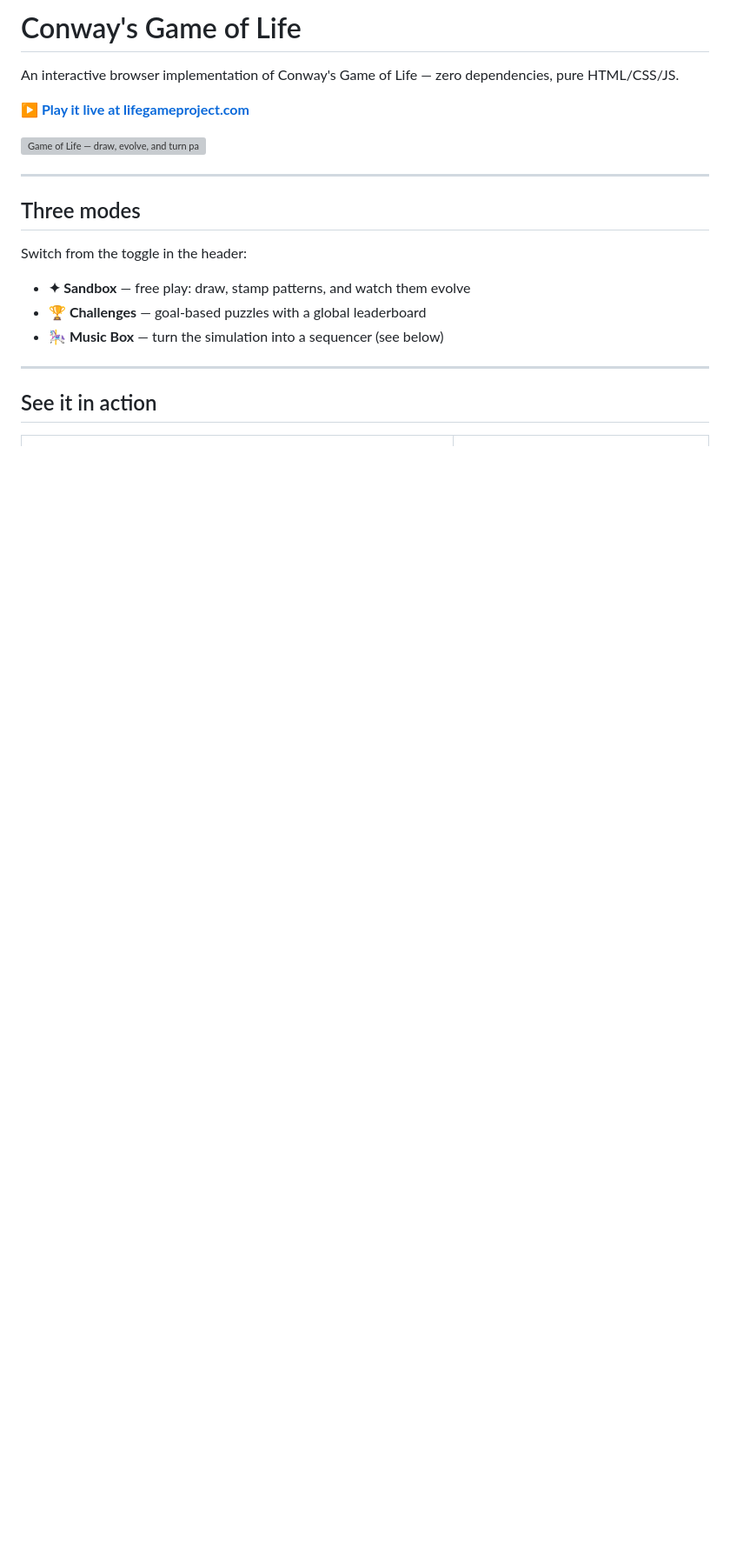
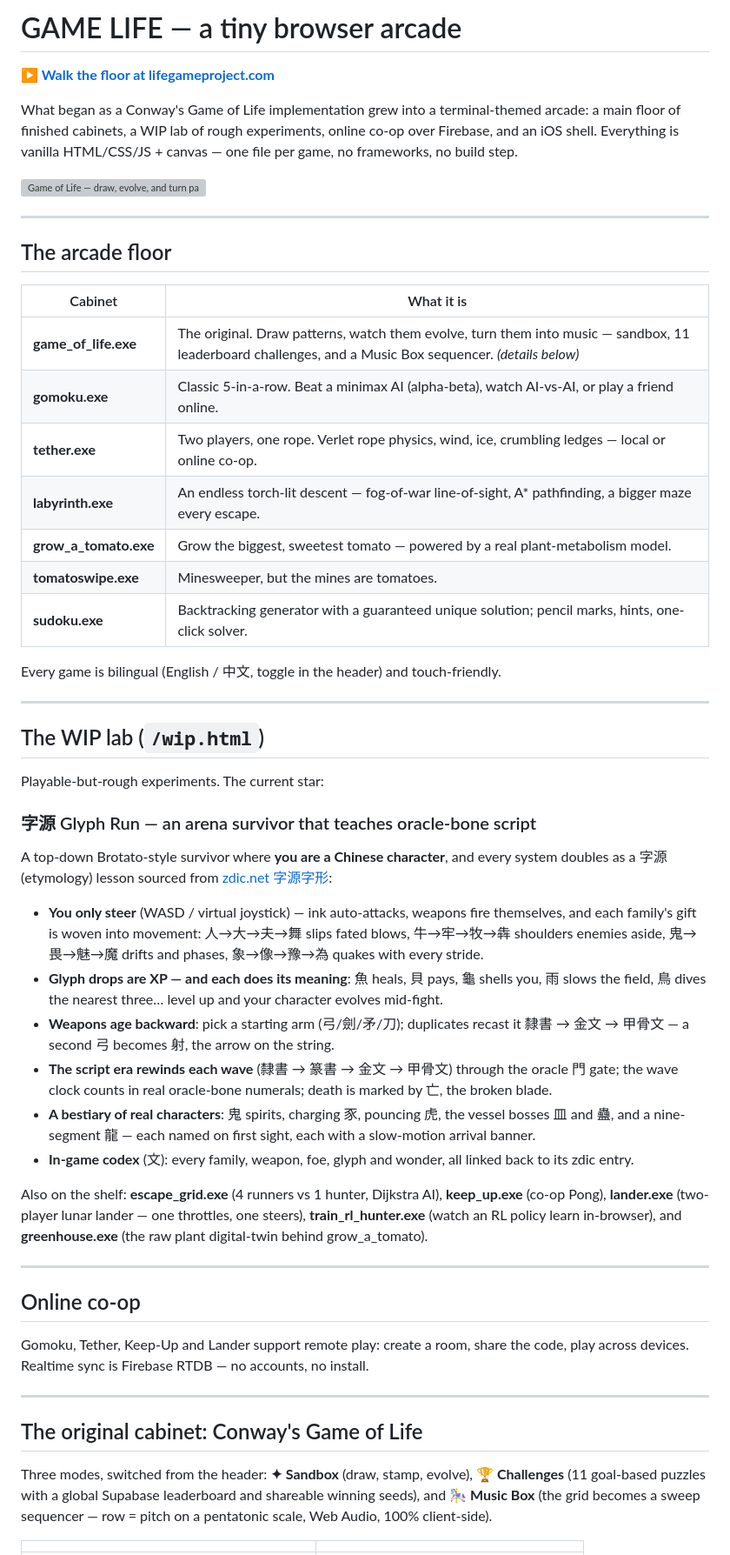
Before and after one commit to chf-NewStart/houfu-sam-lifegame, a Markdown page: README.md, the part around one of its changes. Shown at 87% size. Rendered like a GitHub page; blank space fills up the shorter version; grey boxes are pictures that could not be loaded.

```diff
--- a/README.md
+++ b/README.md
@@ -1,24 +1,57 @@
-# Conway's Game of Life
+# GAME LIFE — a tiny browser arcade
 
-An interactive browser implementation of Conway's Game of Life — zero dependencies, pure HTML/CSS/JS.
+**[▶ Walk the floor at lifegameproject.com](https://lifegameproject.com)**
 
-**[▶ Play it live at lifegameproject.com](https://lifegameproject.com)**
+What began as a Conway's Game of Life implementation grew into a terminal-themed arcade: a main floor of finished cabinets, a WIP lab of rough experiments, online co-op over Firebase, and an iOS shell. Everything is vanilla HTML/CSS/JS + canvas — one file per game, no frameworks, no build step.
 
 ![Game of Life — draw, evolve, and turn patterns into music](demo/gif/hero.gif)
 
 ---
 
-## Three modes
+## The arcade floor
 
-Switch from the toggle in the header:
+| Cabinet | What it is |
+|---|---|
+| **game_of_life.exe** | The original. Draw patterns, watch them evolve, turn them into music — sandbox, 11 leaderboard challenges, and a Music Box sequencer. *(details below)* |
+| **gomoku.exe** | Classic 5-in-a-row. Beat a minimax AI (alpha-beta), watch AI-vs-AI, or play a friend online. |
+| **tether.exe** | Two players, one rope. Verlet rope physics, wind, ice, crumbling ledges — local or online co-op. |
+| **labyrinth.exe** | An endless torch-lit descent — fog-of-war line-of-sight, A* pathfinding, a bigger maze every escape. |
+| **grow_a_tomato.exe** | Grow the biggest, sweetest tomato — powered by a real plant-metabolism model. |
+| **tomatoswipe.exe** | Minesweeper, but the mines are tomatoes. |
+| **sudoku.exe** | Backtracking generator with a guaranteed unique solution; pencil marks, hints, one-click solver. |
 
-- **✦ Sandbox** — free play: draw, stamp patterns, and watch them evolve
-- **🏆 Challenges** — goal-based puzzles with a global leaderboard
-- **🎠 Music Box** — turn the simulation into a sequencer (see below)
+Every game is bilingual (English / 中文, toggle in the header) and touch-friendly.
 
 ---
 
-## See it in action
+## The WIP lab (`/wip.html`)
+
+Playable-but-rough experiments. The current star:
+
+### 字源 Glyph Run — an arena survivor that teaches oracle-bone script
+
+A top-down Brotato-style survivor where **you are a Chinese character**, and every system doubles as a 字源 (etymology) lesson sourced from [zdic.net 字源字形](https://zdic.net):
+
+- **You only steer** (WASD / virtual joystick) — ink auto-attacks, weapons fire themselves, and each family's gift is woven into movement: 人→大→夫→舞 slips fated blows, 牛→牢→牧→犇 shoulders enemies aside, 鬼→畏→魅→魔 drifts and phases, 象→像→豫→為 quakes with every stride.
+- **Glyph drops are XP — and each does its meaning**: 魚 heals, 貝 pays, 龜 shells you, 雨 slows the field, 鳥 dives the nearest three… level up and your character evolves mid-fight.
+- **Weapons age backward**: pick a starting arm (弓/劍/矛/刀); duplicates recast it 隸書 → 金文 → 甲骨文 — a second 弓 becomes 射, the arrow on the string.
+- **The script era rewinds each wave** (隸書 → 篆書 → 金文 → 甲骨文) through the oracle 門 gate; the wave clock counts in real oracle-bone numerals; death is marked by 亡, the broken blade.
+- **A bestiary of real characters**: 鬼 spirits, charging 豕, pouncing 虎, the vessel bosses 皿 and 蠱, and a nine-segment 龍 — each named on first sight, each with a slow-motion arrival banner.
+- **In-game codex** (文): every family, weapon, foe, glyph and wonder, all linked back to its zdic entry.
+
+Also on the shelf: **escape_grid.exe** (4 runners vs 1 hunter, Dijkstra AI), **keep_up.exe** (co-op Pong), **lander.exe** (two-player lunar lander — one throttles, one steers), **train_rl_hunter.exe** (watch an RL policy learn in-browser), and **greenhouse.exe** (the raw plant digital-twin behind grow_a_tomato).
+
+---
+
+## Online co-op
+
+Gomoku, Tether, Keep-Up and Lander support remote play: create a room, share the code, play across devices. Realtime sync is Firebase RTDB — no accounts, no install.
+
+---
+
+## The original cabinet: Conway's Game of Life
+
+Three modes, switched from the header: **✦ Sandbox** (draw, stamp, evolve), **🏆 Challenges** (11 goal-based puzzles with a global Supabase leaderboard and shareable winning seeds), and **🎠 Music Box** (the grid becomes a sweep sequencer — row = pitch on a pentatonic scale, Web Audio, 100% client-side).
 
 | | |
 |:--:|:--:|
```
Also changed, not shown: other parts of README.md (+12 -68 lines).
